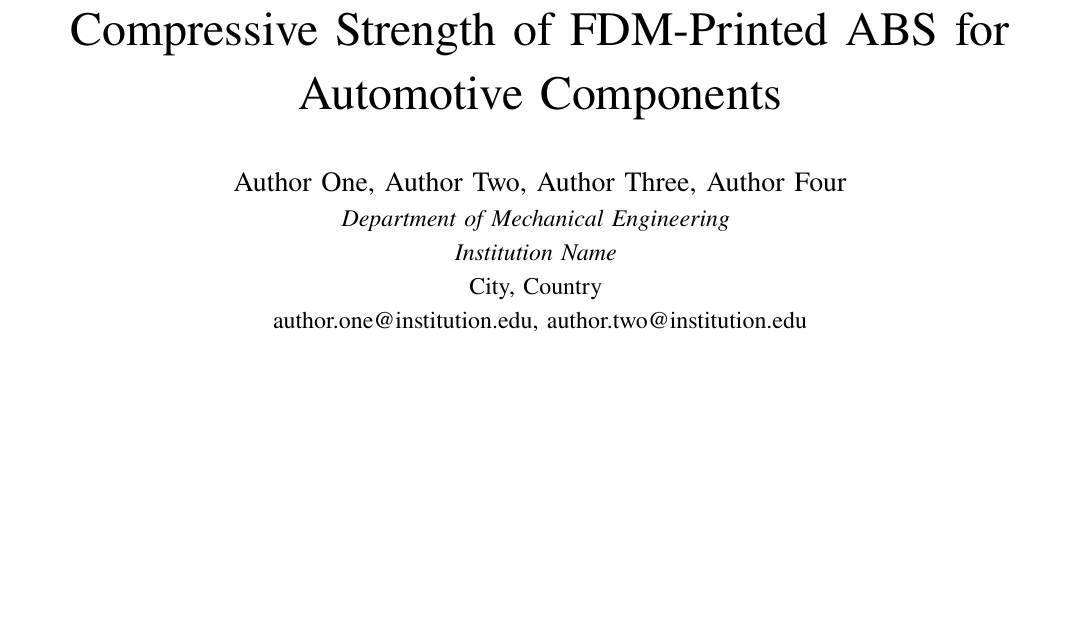
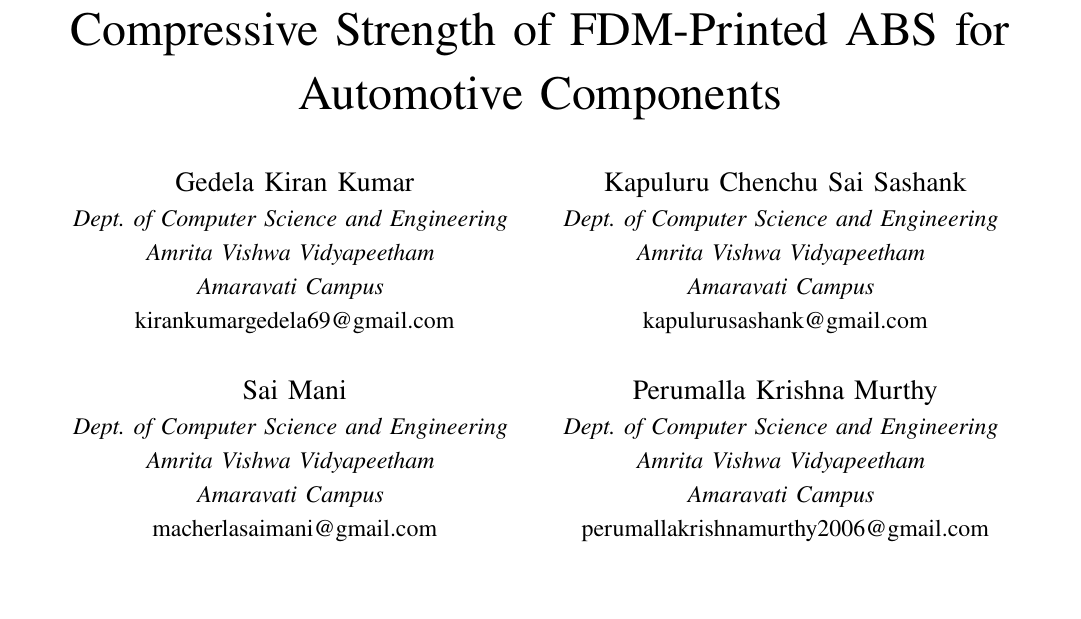
Before and after one commit to saimani1232/DM-project, a LaTeX paper (paper/main.tex): part of page 1 of 9, cut so that both start at the same text, the shorter picture padded with empty space. Compiled offline with pdfLaTeX.

Commit message:
Add team members and institution to paper, report and slides
Authors ordered by roll number (016, 021, 028, 035), Dept. of CSE, Amrita Vishwa Vidyapeetham, Amaravati Campus.

Co-Authored-By: Claude Opus 5.5 <noreply@anthropic.com>

```diff
--- a/paper/main.tex
+++ b/paper/main.tex
@@ -33,13 +33,36 @@
 
 \title{Robust Optimization and Explainable Gradient-Boosting Prediction of the Tensile and Compressive Strength of FDM-Printed ABS for Automotive Components}
 
-% ---- Replace the placeholders below with the team's details ----------------
+% ---- Authors (2 x 2 grid), ordered by roll number 016, 021, 028, 035 ----
+\makeatletter
+\newcommand{\linebreakand}{%
+  \end{@IEEEauthorhalign}\hfill\mbox{}\par
+  \mbox{}\hfill\begin{@IEEEauthorhalign}}
+\makeatother
 \author{
-\IEEEauthorblockN{Author One, Author Two, Author Three, Author Four}
-\IEEEauthorblockA{\textit{Department of Mechanical Engineering} \\
-\textit{Institution Name} \\
-City, Country \\
-author.one@institution.edu, author.two@institution.edu}
+\IEEEauthorblockN{Gedela Kiran Kumar}
+\IEEEauthorblockA{\textit{Dept. of Computer Science and Engineering} \\
+\textit{Amrita Vishwa Vidyapeetham} \\
+\textit{Amaravati Campus} \\
+kirankumargedela69@gmail.com}
+\and
+\IEEEauthorblockN{Kapuluru Chenchu Sai Sashank}
+\IEEEauthorblockA{\textit{Dept. of Computer Science and Engineering} \\
+\textit{Amrita Vishwa Vidyapeetham} \\
+\textit{Amaravati Campus} \\
+kapulurusashank@gmail.com}
+\linebreakand
+\IEEEauthorblockN{Sai Mani}
+\IEEEauthorblockA{\textit{Dept. of Computer Science and Engineering} \\
+\textit{Amrita Vishwa Vidyapeetham} \\
+\textit{Amaravati Campus} \\
+macherlasaimani@gmail.com}
+\and
+\IEEEauthorblockN{Perumalla Krishna Murthy}
+\IEEEauthorblockA{\textit{Dept. of Computer Science and Engineering} \\
+\textit{Amrita Vishwa Vidyapeetham} \\
+\textit{Amaravati Campus} \\
+perumallakrishnamurthy2006@gmail.com}
 }
 
 \maketitle
```
Also changed, not shown: report/Project_Report.md (+2 -1 lines), paper/IEEE_Paper_ABS_FDM.pdf, paper/README.md, 4 other files.
